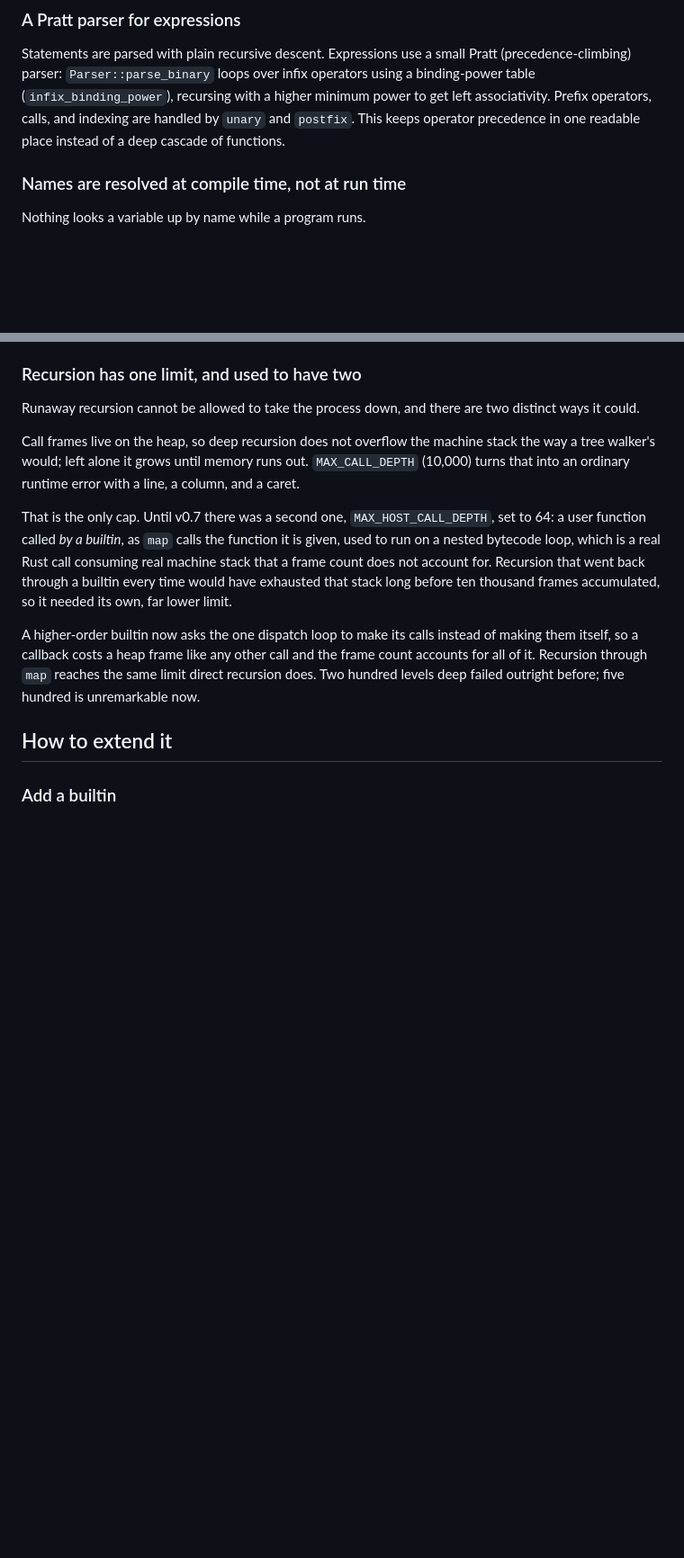
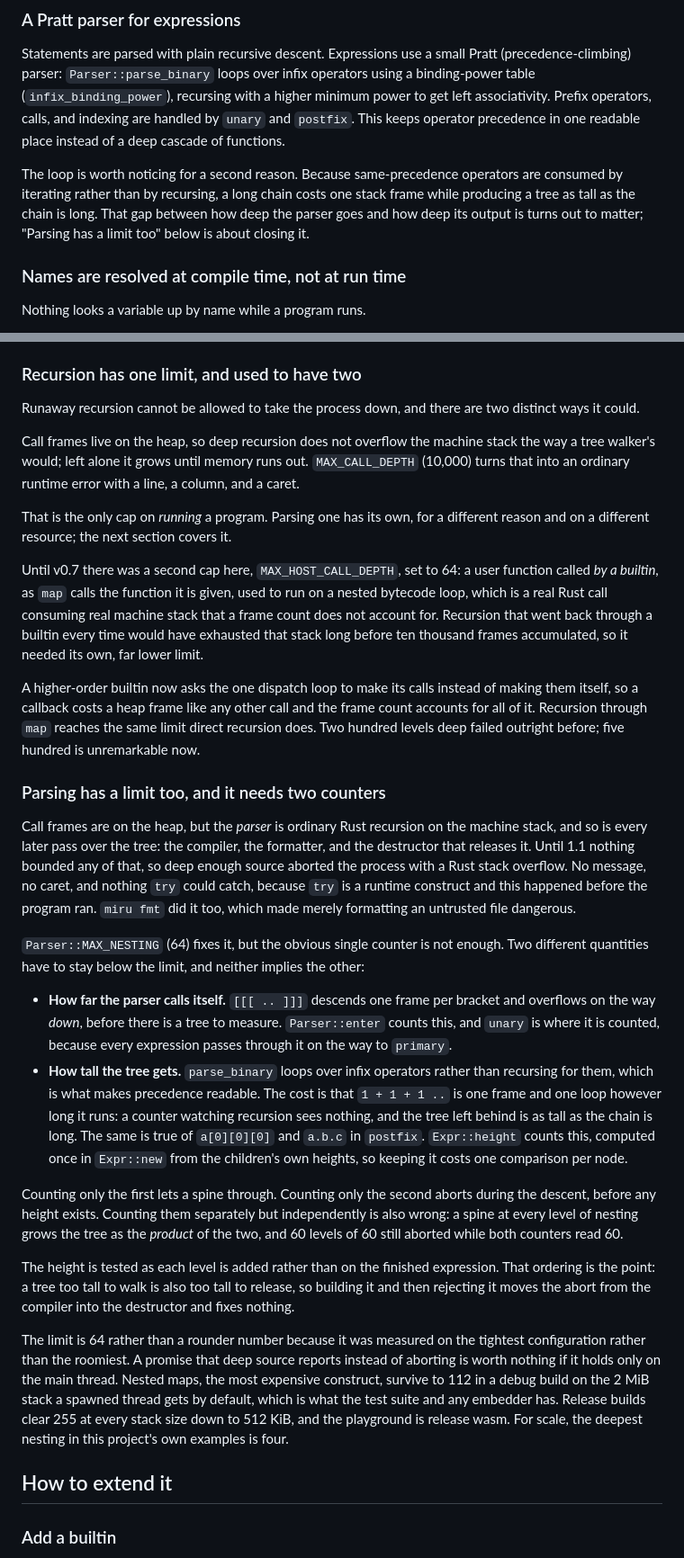
Before and after one commit to Stiven-Gjekaj/MiruScriptX, a Markdown page: docs/architecture.md, 2 parts joined by grey strips. Shown at 90% size. Rendered like a GitHub page; blank space fills up the shorter version.

Commit message:
Record the nesting limit in the architecture and milestone docs
`docs/architecture.md` said the call depth limit was "the only cap", which the
parser limit makes false. It now says that is the only cap on running a program,
and a new section covers parsing.

That section is the one worth having: it explains why a single counter is not
enough. The Pratt loop consumes same-precedence operators by iterating rather
than recursing, so a long chain costs one stack frame and produces a tree as
tall as the chain is long. A counter watching the parser's recursion cannot see
it, and a counter watching only the tree arrives after the descent has already
overflowed. Counting both independently is also wrong, because a spine at every
level of nesting grows the tree as the product of the two. The Pratt parser
section now points forward to this, since that loop is where the gap begins.

`docs/milestones.md` gains two corrections. Known limitations records that this
defect is the fifth of a class 1.0 thought it had closed: 1.0 stopped a
self-referential value from aborting the process and guarded comparing and
printing, and nobody asked whether the parser had the same problem. Fixing one
instance of a class is not fixing the class.

"How versions are cut" still described the numbered commit prefix as current.
That convention ended with the road; it now says so, and says what replaced it.

No wiki change. The nesting error is raised before a program runs, so `try` is
not in play and the claim in lesson 16 that only the call depth limit refuses to
become a value still holds. The generated reference is unchanged.

```diff
--- a/docs/architecture.md
+++ b/docs/architecture.md
@@ -108,6 +108,12 @@ operators using a binding-power table (`infix_binding_power`), recursing with a
 higher minimum power to get left associativity. Prefix operators, calls, and
 indexing are handled by `unary` and `postfix`. This keeps operator precedence in
 one readable place instead of a deep cascade of functions.
+
+The loop is worth noticing for a second reason. Because same-precedence
+operators are consumed by iterating rather than by recursing, a long chain costs
+one stack frame while producing a tree as tall as the chain is long. That gap
+between how deep the parser goes and how deep its output is turns out to matter;
+"Parsing has a limit too" below is about closing it.
 
 ### Names are resolved at compile time, not at run time
 
@@ -499,7 +505,10 @@ stack the way a tree walker's would; left alone it grows until memory runs out.
 `MAX_CALL_DEPTH` (10,000) turns that into an ordinary runtime error with a line,
 a column, and a caret.
 
-That is the only cap. Until v0.7 there was a second one, `MAX_HOST_CALL_DEPTH`,
+That is the only cap on *running* a program. Parsing one has its own, for a
+different reason and on a different resource; the next section covers it.
+
+Until v0.7 there was a second cap here, `MAX_HOST_CALL_DEPTH`,
 set to 64: a user function called *by a builtin*, as `map` calls the function it
 is given, used to run on a nested bytecode loop, which is a real Rust call
 consuming real machine stack that a frame count does not account for. Recursion
@@ -511,6 +520,52 @@ of making them itself, so a callback costs a heap frame like any other call and
 the frame count accounts for all of it. Recursion through `map` reaches the same
 limit direct recursion does. Two hundred levels deep failed outright before;
 five hundred is unremarkable now.
+
+### Parsing has a limit too, and it needs two counters
+
+Call frames are on the heap, but the *parser* is ordinary Rust recursion on the
+machine stack, and so is every later pass over the tree: the compiler, the
+formatter, and the destructor that releases it. Until 1.1 nothing bounded any of
+that, so deep enough source aborted the process with a Rust stack overflow. No
+message, no caret, and nothing `try` could catch, because `try` is a runtime
+construct and this happened before the program ran. `miru fmt` did it too, which
+made merely formatting an untrusted file dangerous.
+
+`Parser::MAX_NESTING` (64) fixes it, but the obvious single counter is not
+enough. Two different quantities have to stay below the limit, and neither
+implies the other:
+
+- **How far the parser calls itself.** `[[[ .. ]]]` descends one frame per
+  bracket and overflows on the way *down*, before there is a tree to measure.
+  `Parser::enter` counts this, and `unary` is where it is counted, because every
+  expression passes through it on the way to `primary`.
+- **How tall the tree gets.** `parse_binary` loops over infix operators rather
+  than recursing for them, which is what makes precedence readable. The cost is
+  that `1 + 1 + 1 ..` is one frame and one loop however long it runs: a counter
+  watching recursion sees nothing, and the tree left behind is as tall as the
+  chain is long. The same is true of `a[0][0][0]` and `a.b.c` in `postfix`.
+  `Expr::height` counts this, computed once in `Expr::new` from the children's
+  own heights, so keeping it costs one comparison per node.
+
+Counting only the first lets a spine through. Counting only the second aborts
+during the descent, before any height exists. Counting them separately but
+independently is also wrong: a spine at every level of nesting grows the tree as
+the *product* of the two, and 60 levels of 60 still aborted while both counters
+read 60.
+
+The height is tested as each level is added rather than on the finished
+expression. That ordering is the point: a tree too tall to walk is also too tall
+to release, so building it and then rejecting it moves the abort from the
+compiler into the destructor and fixes nothing.
+
+The limit is 64 rather than a rounder number because it was measured on the
+tightest configuration rather than the roomiest. A promise that deep source
+reports instead of aborting is worth nothing if it holds only on the main
+thread. Nested maps, the most expensive construct, survive to 112 in a debug
+build on the 2 MiB stack a spawned thread gets by default, which is what the
+test suite and any embedder has. Release builds clear 255 at every stack size
+down to 512 KiB, and the playground is release wasm. For scale, the deepest
+nesting in this project's own examples is four.
 
 ## How to extend it
 
```
Also changed, not shown: docs/milestones.md (+18 -3 lines).
